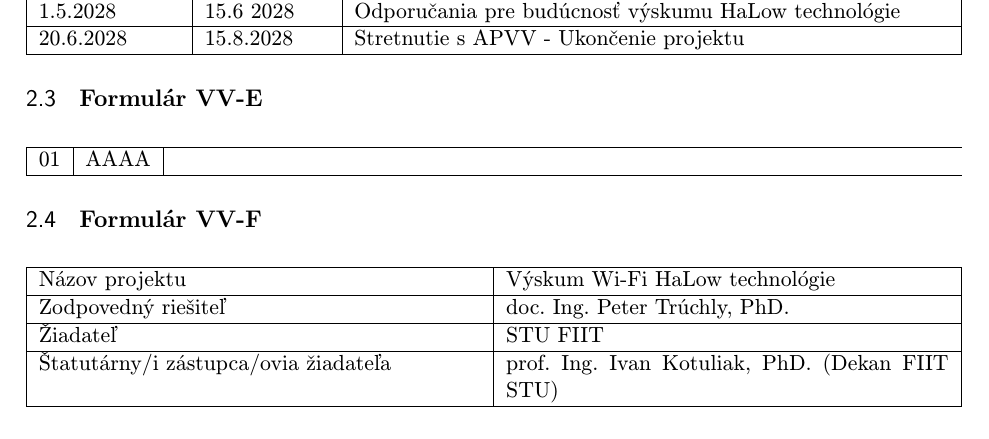
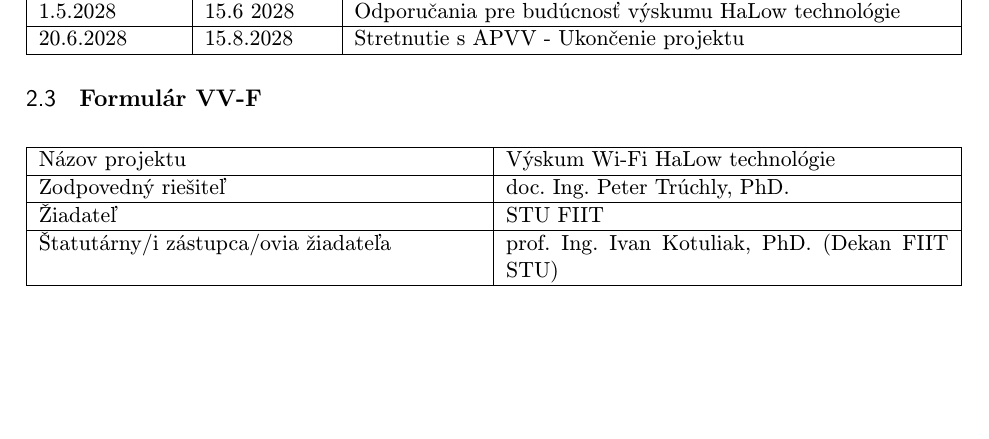
Before and after one commit to xlacny/FIIT-ReWiLow, a LaTeX document (formular.tex): part of page 6 of 10, cut so that both start at the same text, the shorter picture padded with empty space. Compiled offline with pdfLaTeX.

Commit message:
Update formular.tex - VV-E minus

```diff
--- a/formular.tex
+++ b/formular.tex
@@ -334,15 +334,6 @@ Začiatok etapy & Koniec etapy & Názov etapy \\
 \end{tabularx}
 \end{table}
 
-\subsection{\bf Formulár VV-E} %ADAM
-\begin{table}[H]
-\begin{tabularx}{\linewidth}{|l|l|X|}
-\hline
-01 & AAAA \\
-\hline
-\end{tabularx}
-\end{table}
-
 \subsection{\bf Formulár VV-F}
 \begin{table}[H]
 \begin{tabularx}{\linewidth}{|X|X|}
```
